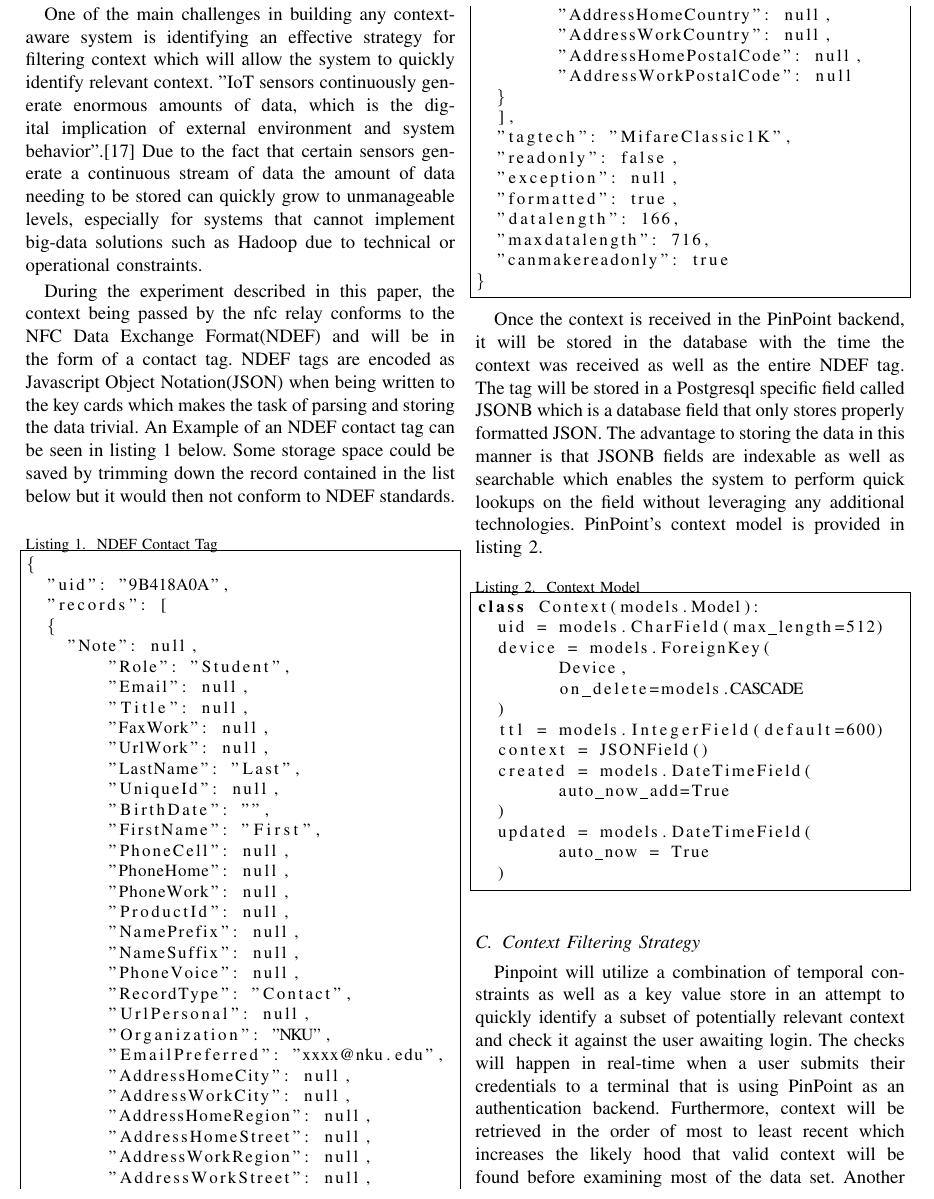
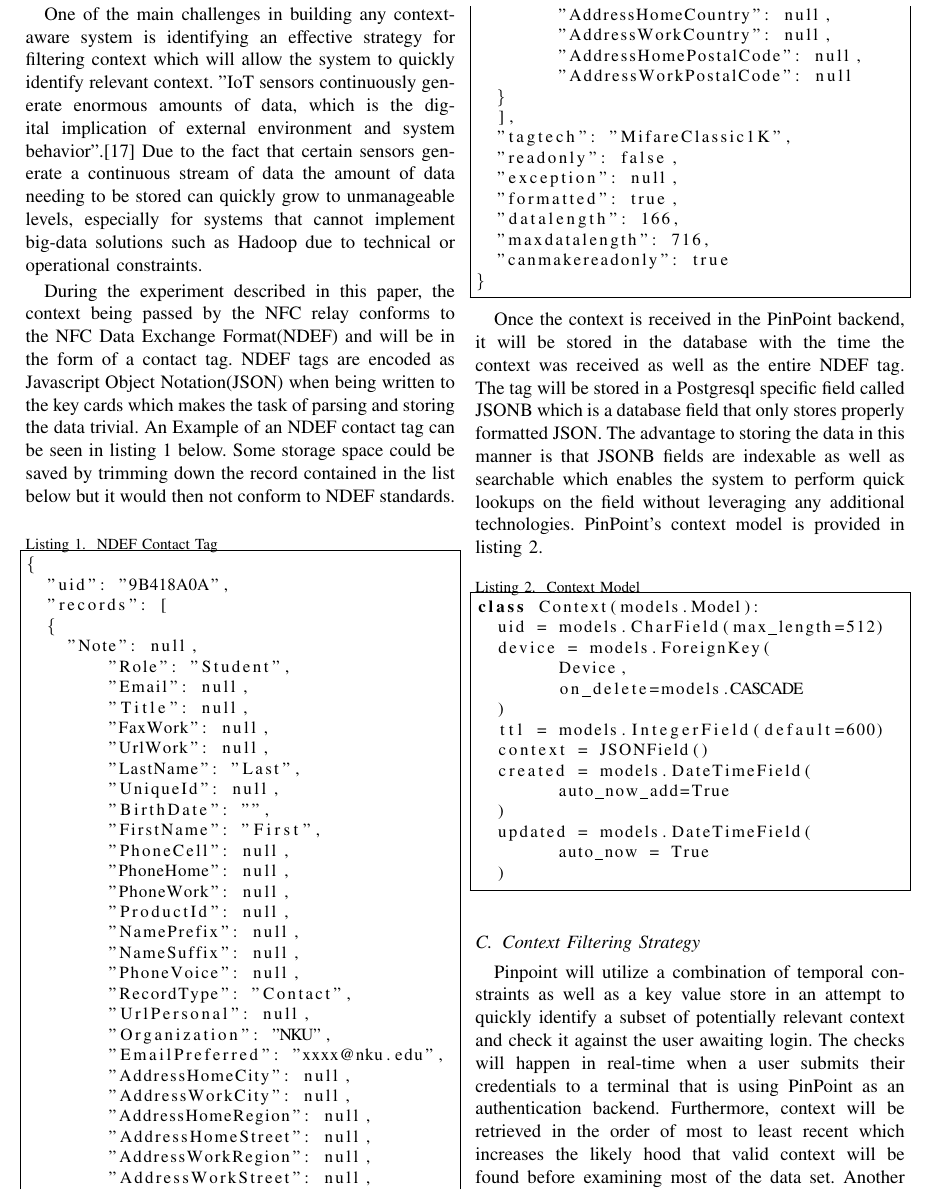
Before and after one commit to danielmyers/csc-694-final-paper, a LaTeX paper (final_paper.tex): part of page 5 of 7, cut so that both start at the same text. Compiled offline with pdfLaTeX; a missing font is replaced by an installed copy or a similar font; a LaTeX package or settings file that is missing is left out.

Commit message:
Made correction

```diff
--- a/final_paper.tex
+++ b/final_paper.tex
@@ -107,7 +107,7 @@ Once enough context has been collected and a system can use the retrieved contex
 
 One of the main challenges in building any context-aware system is identifying an effective strategy for filtering context which will allow the system to quickly identify relevant context.  "IoT sensors continuously generate enormous amounts of data, which is the digital implication of external environment and system behavior".\cite{Song:2018:TIC:3180374.3181341}  Due to the fact that certain sensors generate a continuous stream of data the amount of data needing to be stored can quickly grow to unmanageable levels, especially for systems that cannot implement big-data solutions such as Hadoop due to technical or operational constraints.
 
-During the experiment described in this paper, the context being passed by the nfc relay conforms to the NFC Data Exchange Format(NDEF) and will be in the form of a contact tag. NDEF tags are encoded as Javascript Object Notation(JSON) when being written to the key cards which makes the task of parsing and storing the data trivial. An Example of an NDEF contact tag can be seen in listing 1 below.  Some storage space could be saved by trimming down the record contained in the list below but it would then not conform to NDEF standards.
+During the experiment described in this paper, the context being passed by the NFC relay conforms to the NFC Data Exchange Format(NDEF) and will be in the form of a contact tag. NDEF tags are encoded as Javascript Object Notation(JSON) when being written to the key cards which makes the task of parsing and storing the data trivial. An Example of an NDEF contact tag can be seen in listing 1 below.  Some storage space could be saved by trimming down the record contained in the list below but it would then not conform to NDEF standards.
 
 \begin{lstlisting}[
 caption=NDEF Contact Tag
```
Also changed, not shown: final_paper.pdf.
